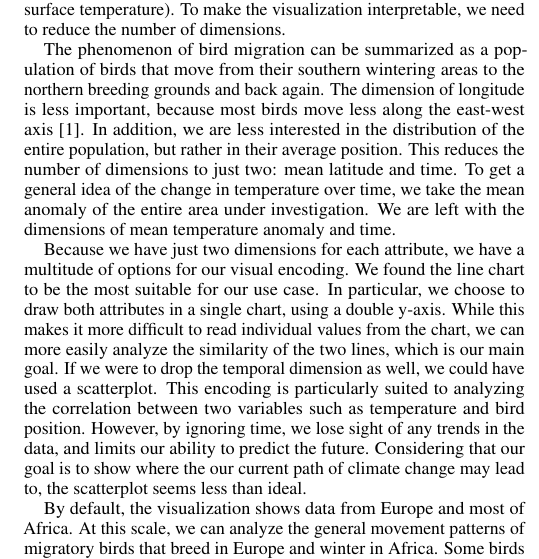
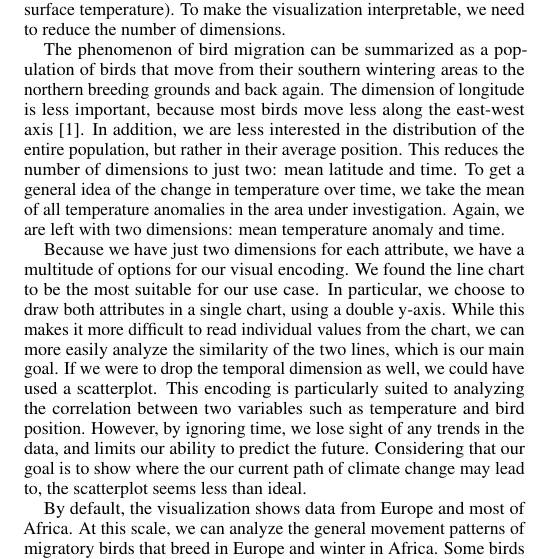
Before and after one commit to nimobeeren/2IMV20, a LaTeX document (InfoVis/docs/main.tex): part of one column of page 3 of 3, cut so that both start at the same text. Compiled offline with pdfLaTeX.

Commit message:
small change on dimensionality reduction

```diff
--- a/InfoVis/docs/main.tex
+++ b/InfoVis/docs/main.tex
@@ -237,7 +237,7 @@ The choice of time scale depends on the task at hand. We therefore allow the tim
 
 The maps provide a detailed view of the distribution of birds and temperature at a particular moment in time. Using animation, we start to get an idea of the change over time. However, comparing two points in time requires the user to remember an old state and compare it to the new one. Following the principle of \emph{eyes beat memory} \cite{munzner2014visualization}, we would prefer to show the entire timespan at once. In other words, we want to visually encode the dimension of time, without relying on animation. This increases the total amount of dimensions to four: latitude, longitude, time, and the dependent variable (bird frequency or surface temperature). To make the visualization interpretable, we need to reduce the number of dimensions.
 
-The phenomenon of bird migration can be summarized as a population of birds that move from their southern wintering areas to the northern breeding grounds and back again. The dimension of longitude is less important, because most birds move less along the east-west axis \cite{alerstam1993bird}. In addition, we are less interested in the distribution of the entire population, but rather in their average position. This reduces the number of dimensions to just two: mean latitude and time. To get a general idea of the change in temperature over time, we take the mean anomaly of the entire area under investigation. We are left with the dimensions of mean temperature anomaly and time.
+The phenomenon of bird migration can be summarized as a population of birds that move from their southern wintering areas to the northern breeding grounds and back again. The dimension of longitude is less important, because most birds move less along the east-west axis \cite{alerstam1993bird}. In addition, we are less interested in the distribution of the entire population, but rather in their average position. This reduces the number of dimensions to just two: mean latitude and time. To get a general idea of the change in temperature over time, we take the mean of all temperature anomalies in the area under investigation. Again, we are left with two dimensions: mean temperature anomaly and time.
 
 Because we have just two dimensions for each attribute, we have a multitude of options for our visual encoding. We found the line chart to be the most suitable for our use case. In particular, we choose to draw both attributes in a single chart, using a double y-axis. While this makes it more difficult to read individual values from the chart, we can more easily analyze the similarity of the two lines, which is our main goal. If we were to drop the temporal dimension as well, we could have used a scatterplot. This encoding is particularly suited to analyzing the correlation between two variables such as temperature and bird position. However, by ignoring time, we lose sight of any trends in the data, and limits our ability to predict the future. Considering that our goal is to show where the our current path of climate change may lead to, the scatterplot seems less than ideal.
 
```
